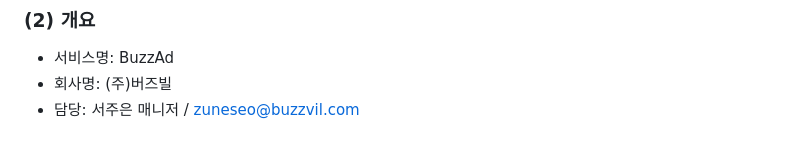
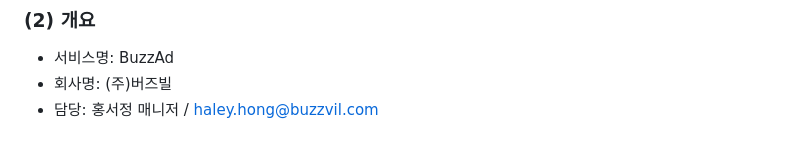
Before and after one commit to Buzzvil/buzzad-web-integration, a Markdown page: README.md, the part around the change. Drawn GitHub-style.

Commit message:
change png file, change name

```diff
--- a/README.md
+++ b/README.md
@@ -123,4 +123,4 @@ https://t.buzzad.io/action/pb/cpa/default/?bz_tracking_id=10023_71ffbffd-ccf1-4e
 ### (2) 개요
 - 서비스명: BuzzAd
 - 회사명: (주)버즈빌
-- 담당: 서주은 매니저 / <zuneseo@buzzvil.com>
+- 담당: 홍서정 매니저 / <haley.hong@buzzvil.com>
```
Also changed, not shown: Buzzad CPA integration.png.
